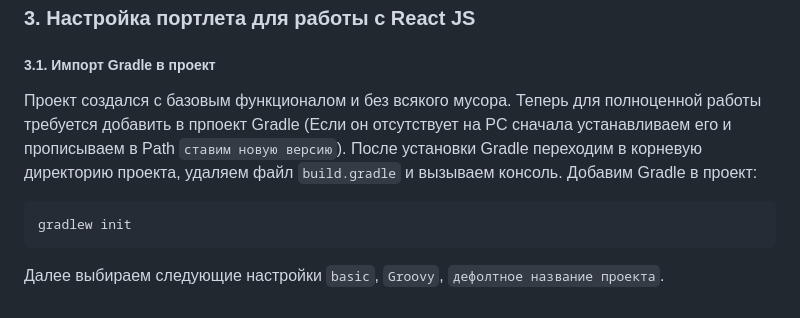
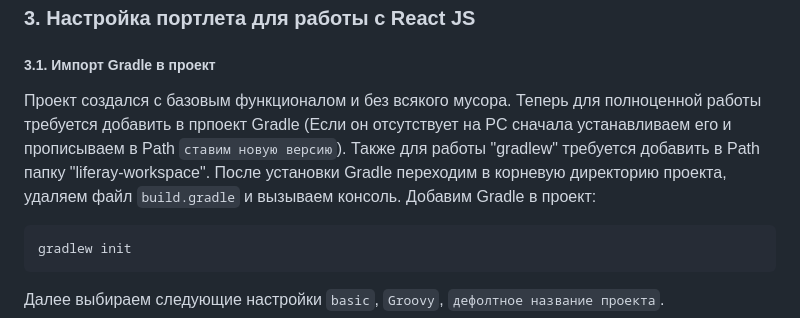
Before and after one commit to Allorion/liferay-react-portlet, a Markdown page: Readme.md, the part around the change. Rendered like a GitHub page.

````diff
--- a/Readme.md
+++ b/Readme.md
@@ -34,7 +34,7 @@ blade create -t war-mvc-portlet -v 7.0 -p ru.allorion.portlet -c AllorionMvcPort
 ### 3. Настройка портлета для работы с React JS
 
 ##### 3.1. Импорт Gradle в проект
-Проект создался с базовым функционалом и без всякого мусора. Теперь для полноценной работы требуется добавить в прпоект Gradle (Если он отсутствует на PC сначала устанавливаем его и прописываем в Path `ставим новую версию`). После установки Gradle переходим в корневую директорию проекта, удаляем файл `build.gradle` и вызываем консоль. Добавим Gradle в проект:
+Проект создался с базовым функционалом и без всякого мусора. Теперь для полноценной работы требуется добавить в прпоект Gradle (Если он отсутствует на PC сначала устанавливаем его и прописываем в Path `ставим новую версию`). Также для работы "gradlew" требуется добавить в Path папку "liferay-workspace". После установки Gradle переходим в корневую директорию проекта, удаляем файл `build.gradle` и вызываем консоль. Добавим Gradle в проект:
 
 ```sh
 gradlew init
````
